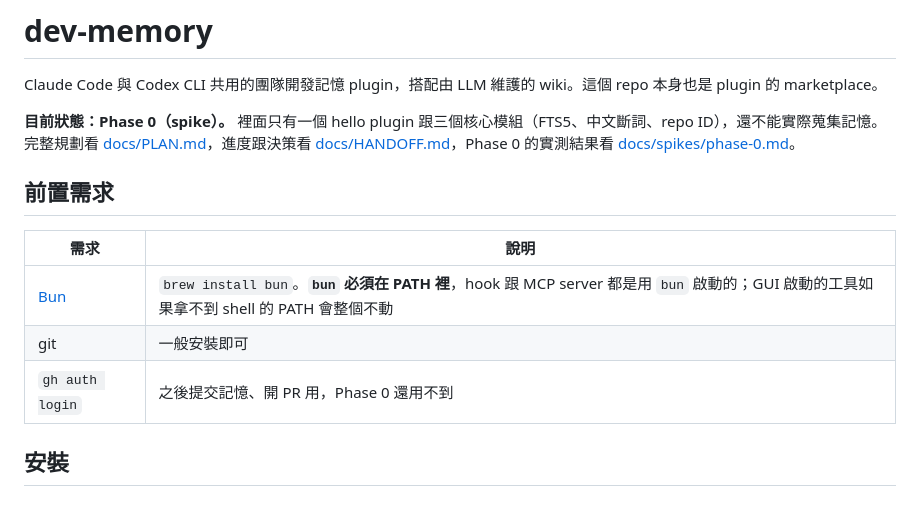
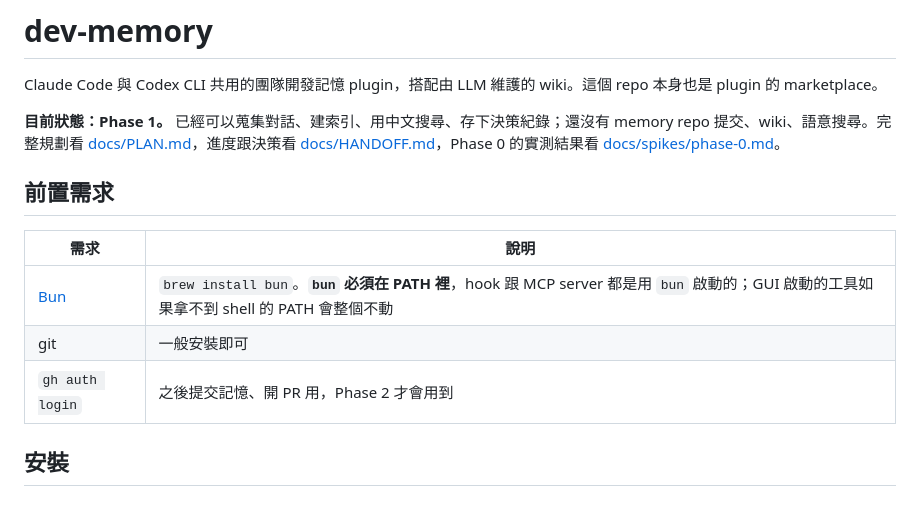
Before and after one commit to xinqilin/dev-memory, a Markdown page: README.md, the part around one of its changes. Drawn GitHub-style.

```diff
--- a/README.md
+++ b/README.md
@@ -2,7 +2,7 @@
 
 Claude Code 與 Codex CLI 共用的團隊開發記憶 plugin，搭配由 LLM 維護的 wiki。這個 repo 本身也是 plugin 的 marketplace。
 
-**目前狀態：Phase 0（spike）。** 裡面只有一個 hello plugin 跟三個核心模組（FTS5、中文斷詞、repo ID），還不能實際蒐集記憶。完整規劃看 [docs/PLAN.md](docs/PLAN.md)，進度跟決策看 [docs/HANDOFF.md](docs/HANDOFF.md)，Phase 0 的實測結果看 [docs/spikes/phase-0.md](docs/spikes/phase-0.md)。
+**目前狀態：Phase 1。** 已經可以蒐集對話、建索引、用中文搜尋、存下決策紀錄；還沒有 memory repo 提交、wiki、語意搜尋。完整規劃看 [docs/PLAN.md](docs/PLAN.md)，進度跟決策看 [docs/HANDOFF.md](docs/HANDOFF.md)，Phase 0 的實測結果看 [docs/spikes/phase-0.md](docs/spikes/phase-0.md)。
 
 ## 前置需求
 
@@ -10,7 +10,7 @@ Claude Code 與 Codex CLI 共用的團隊開發記憶 plugin，搭配由 LLM 維
 |---|---|
 | [Bun](https://bun.sh) | `brew install bun`。**`bun` 必須在 PATH 裡**，hook 跟 MCP server 都是用 `bun` 啟動的；GUI 啟動的工具如果拿不到 shell 的 PATH 會整個不動 |
 | git | 一般安裝即可 |
-| `gh auth login` | 之後提交記憶、開 PR 用，Phase 0 還用不到 |
+| `gh auth login` | 之後提交記憶、開 PR 用，Phase 2 才會用到 |
 
 ## 安裝
 
```
Also changed, not shown: other parts of README.md (+44 -7 lines), docs/HANDOFF.md (+19 -4 lines), docs/PLAN.md (+9 -0 lines).
